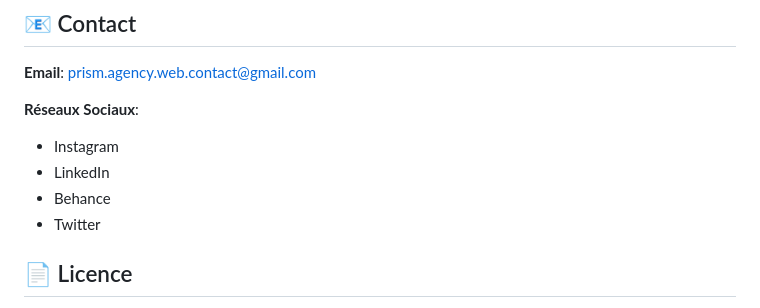
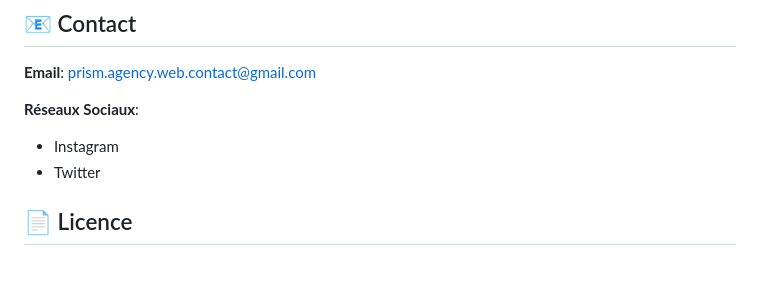
Before and after one commit to Slozwww/prism-agency, a Markdown page: README.md, the part around the change. GitHub-like rendering; blank space fills up the shorter version.

```diff
--- a/README.md
+++ b/README.md
@@ -140,8 +140,6 @@ Le dossier `marketing/` contient :
 
 **Réseaux Sociaux**:
 - Instagram
-- LinkedIn
-- Behance
 - Twitter
 
 ## 📄 Licence
```
